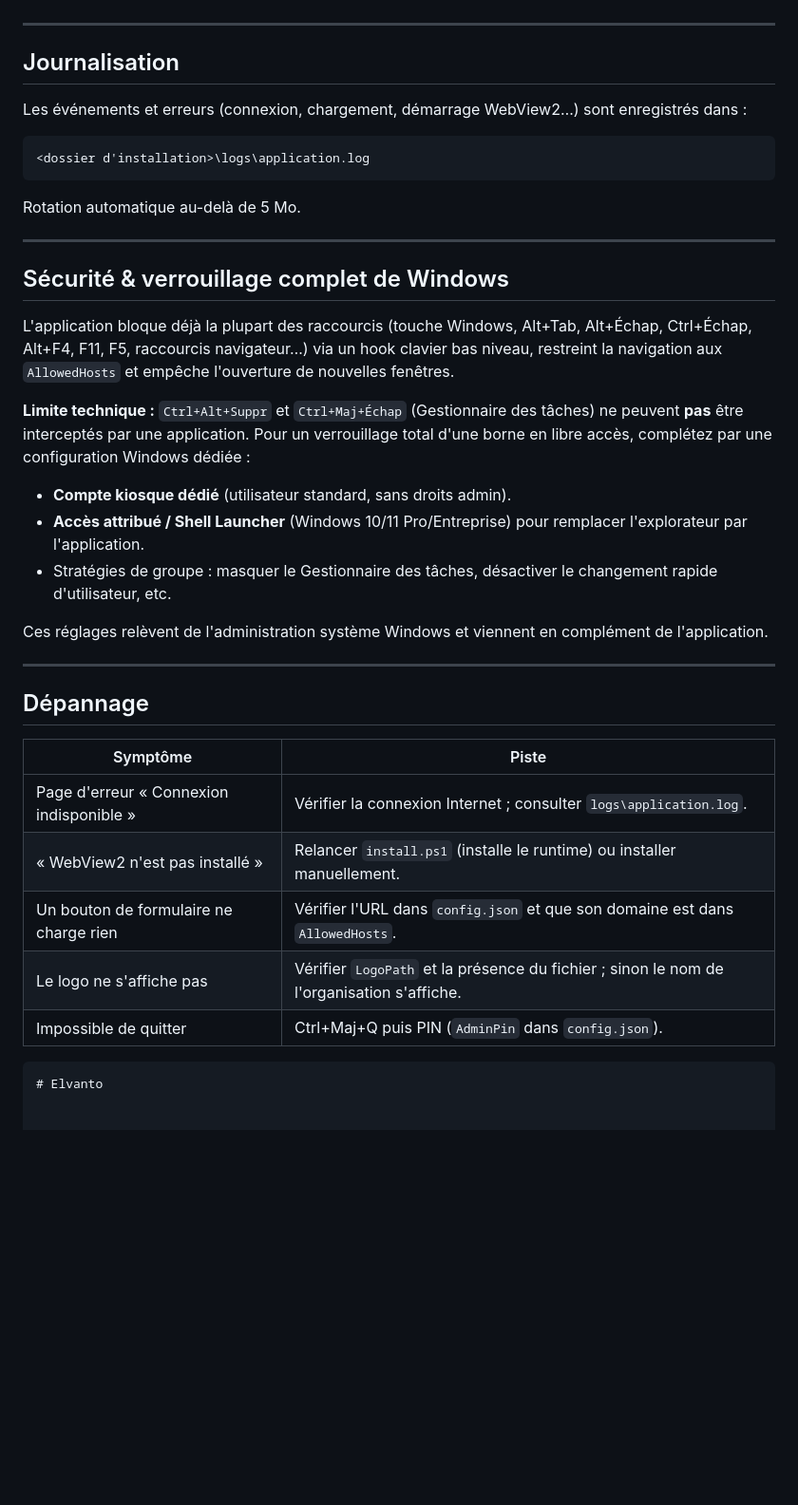
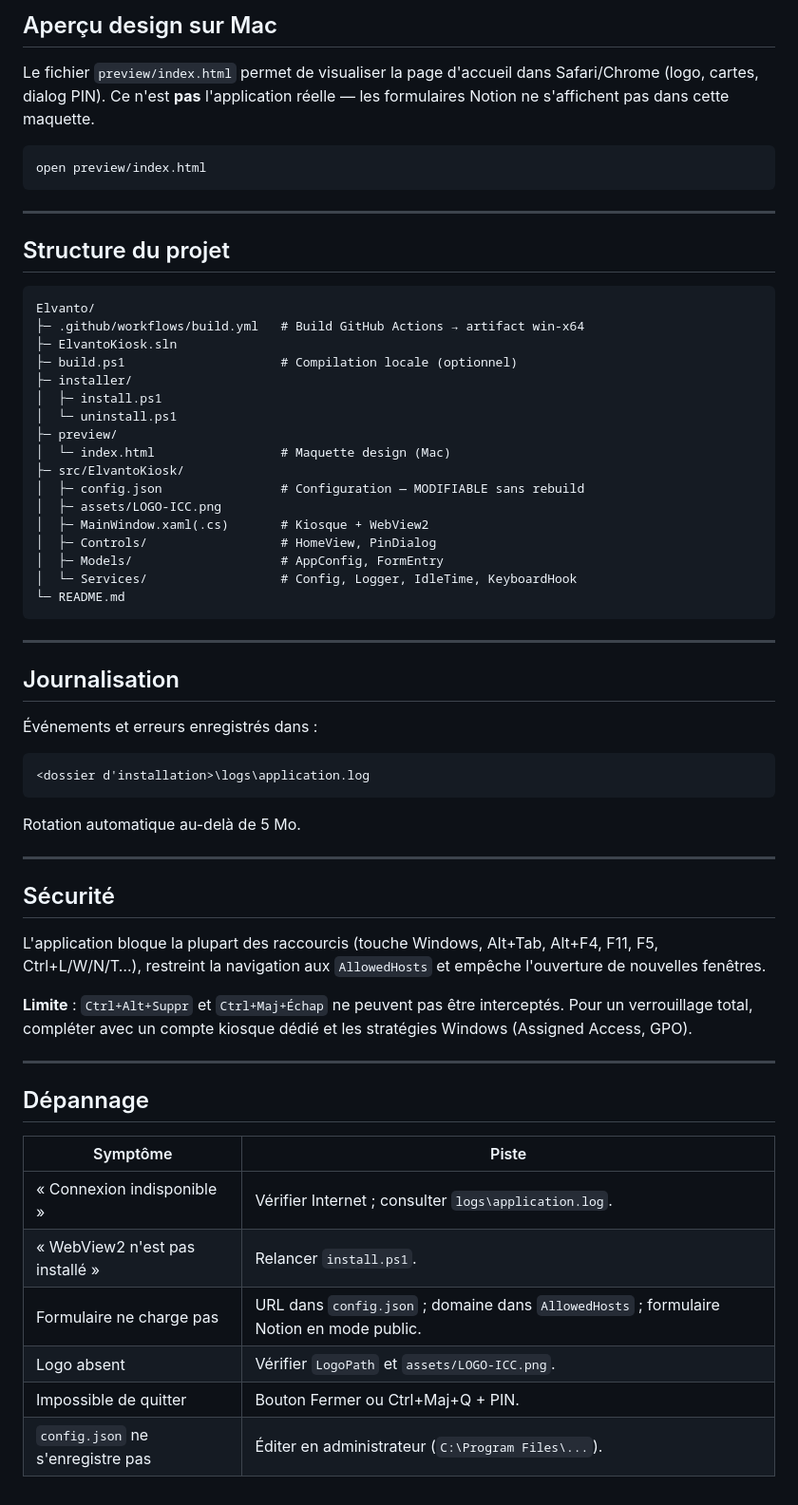
Before and after one commit to JoeLeDev/Elvanto, a Markdown page: README.md, the part around one of its changes. Shown at 95% size. Rendered like a GitHub page; blank space fills up the shorter version.

````diff
--- a/README.md
+++ b/README.md
@@ -189,10 +226,40 @@ Les boutons et le clavier PIN sont dimensionnés pour une utilisation au doigt.
+## Aperçu design sur Mac
+
+Le fichier `preview/index.html` permet de visualiser la page d'accueil dans Safari/Chrome (logo, cartes, dialog PIN). Ce n'est **pas** l'application réelle — les formulaires Notion ne s'affichent pas dans cette maquette.
+
+```bash
+open preview/index.html
+```
+
+---
+
+## Structure du projet
+
+```
+Elvanto/
+├─ .github/workflows/build.yml   # Build GitHub Actions → artifact win-x64
+├─ ElvantoKiosk.sln
+├─ build.ps1                     # Compilation locale (optionnel)
+├─ installer/
+│  ├─ install.ps1
+│  └─ uninstall.ps1
+├─ preview/
+│  └─ index.html                 # Maquette design (Mac)
+├─ src/ElvantoKiosk/
+│  ├─ config.json                # Configuration — MODIFIABLE sans rebuild
+│  ├─ assets/LOGO-ICC.png
+│  ├─ MainWindow.xaml(.cs)       # Kiosque + WebView2
+│  ├─ Controls/                  # HomeView, PinDialog
+│  ├─ Models/                    # AppConfig, FormEntry
+│  └─ Services/                  # Config, Logger, IdleTime, KeyboardHook
+└─ README.md
+```
 
 ---
 
 ## Journalisation
 
-Les événements et erreurs (connexion, chargement, démarrage WebView2…) sont
-enregistrés dans :
+Événements et erreurs enregistrés dans :
 
 ```
 <dossier d'installation>\logs\application.log
@@ -202,26 +269,11 @@ Rotation automatique au-delà de 5 Mo.
 
 ---
 
-## Sécurité & verrouillage complet de Windows
+## Sécurité
 
-L'application bloque déjà la plupart des raccourcis (touche Windows, Alt+Tab,
-Alt+Échap, Ctrl+Échap, Alt+F4, F11, F5, raccourcis navigateur…) via un hook
-clavier bas niveau, restreint la navigation aux `AllowedHosts` et empêche
-l'ouverture de nouvelles fenêtres.
+L'application bloque la plupart des raccourcis (touche Windows, Alt+Tab, Alt+F4, F11, F5, Ctrl+L/W/N/T…), restreint la navigation aux `AllowedHosts` et empêche l'ouverture de nouvelles fenêtres.
 
-**Limite technique :** `Ctrl+Alt+Suppr` et `Ctrl+Maj+Échap` (Gestionnaire des
-tâches) ne peuvent **pas** être interceptés par une application. Pour un
-verrouillage total d'une borne en libre accès, complétez par une configuration
-Windows dédiée :
-
-- **Compte kiosque dédié** (utilisateur standard, sans droits admin).
-- **Accès attribué / Shell Launcher** (Windows 10/11 Pro/Entreprise) pour
-  remplacer l'explorateur par l'application.
-- Stratégies de groupe : masquer le Gestionnaire des tâches, désactiver le
-  changement rapide d'utilisateur, etc.
-
-Ces réglages relèvent de l'administration système Windows et viennent en
-complément de l'application.
+**Limite** : `Ctrl+Alt+Suppr` et `Ctrl+Maj+Échap` ne peuvent pas être interceptés. Pour un verrouillage total, compléter avec un compte kiosque dédié et les stratégies Windows (Assigned Access, GPO).
 
 ---
 
@@ -229,10 +281,9 @@ complément de l'application.
 
 | Symptôme | Piste |
 |---|---|
-| Page d'erreur « Connexion indisponible » | Vérifier la connexion Internet ; consulter `logs\application.log`. |
-| « WebView2 n'est pas installé » | Relancer `install.ps1` (installe le runtime) ou installer manuellement. |
-| Un bouton de formulaire ne charge rien | Vérifier l'URL dans `config.json` et que son domaine est dans `AllowedHosts`. |
-| Le logo ne s'affiche pas | Vérifier `LogoPath` et la présence du fichier ; sinon le nom de l'organisation s'affiche. |
-| Impossible de quitter | Ctrl+Maj+Q puis PIN (`AdminPin` dans `config.json`). |
-```
-# Elvanto
+| « Connexion indisponible » | Vérifier Internet ; consulter `logs\application.log`. |
+| « WebView2 n'est pas installé » | Relancer `install.ps1`. |
+| Formulaire ne charge pas | URL dans `config.json` ; domaine dans `AllowedHosts` ; formulaire Notion en mode public. |
+| Logo absent | Vérifier `LogoPath` et `assets/LOGO-ICC.png`. |
+| Impossible de quitter | Bouton Fermer ou Ctrl+Maj+Q + PIN. |
+| `config.json` ne s'enregistre pas | Éditer en administrateur (`C:\Program Files\...`). |
````
Also changed, not shown: other parts of README.md (+167 -130 lines).
